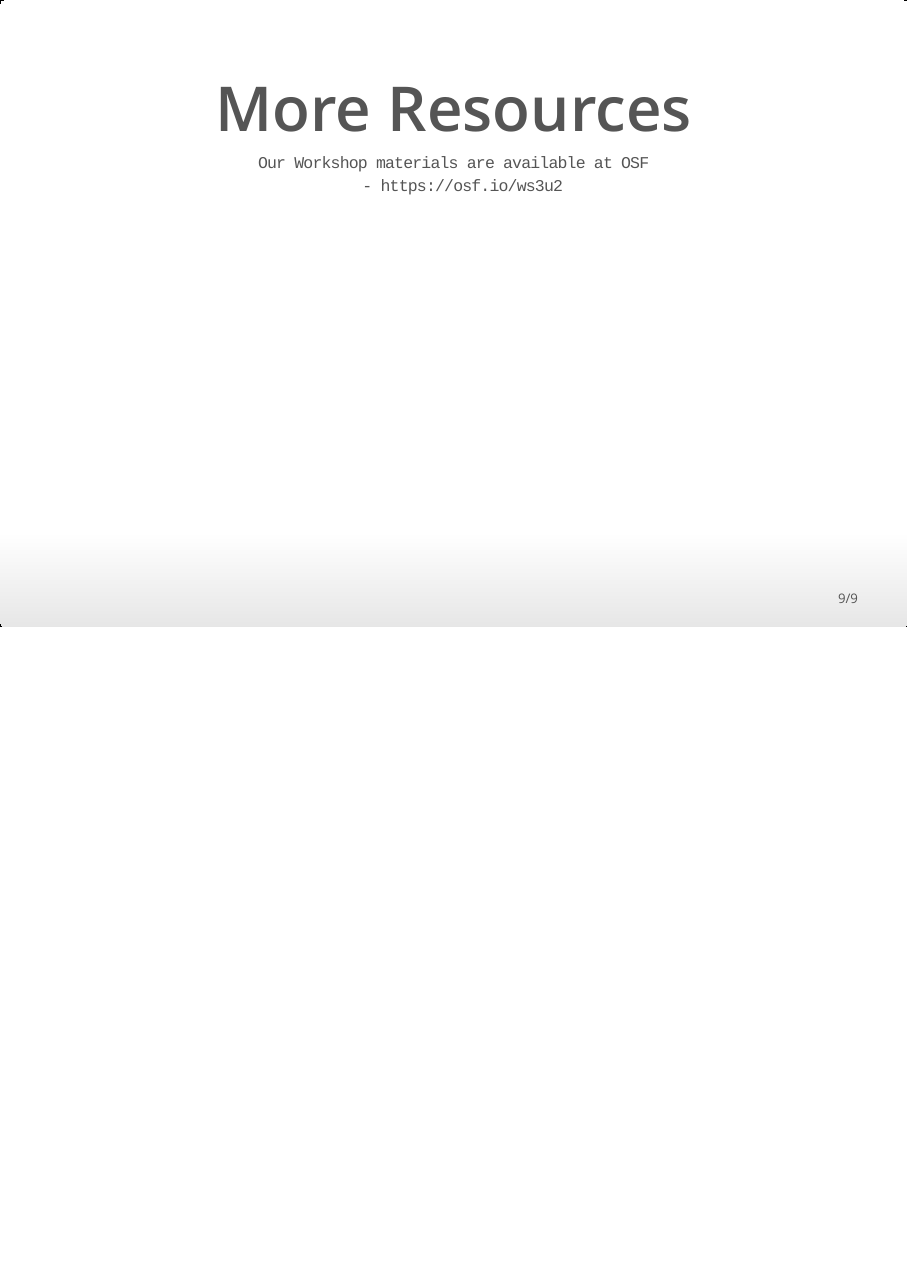
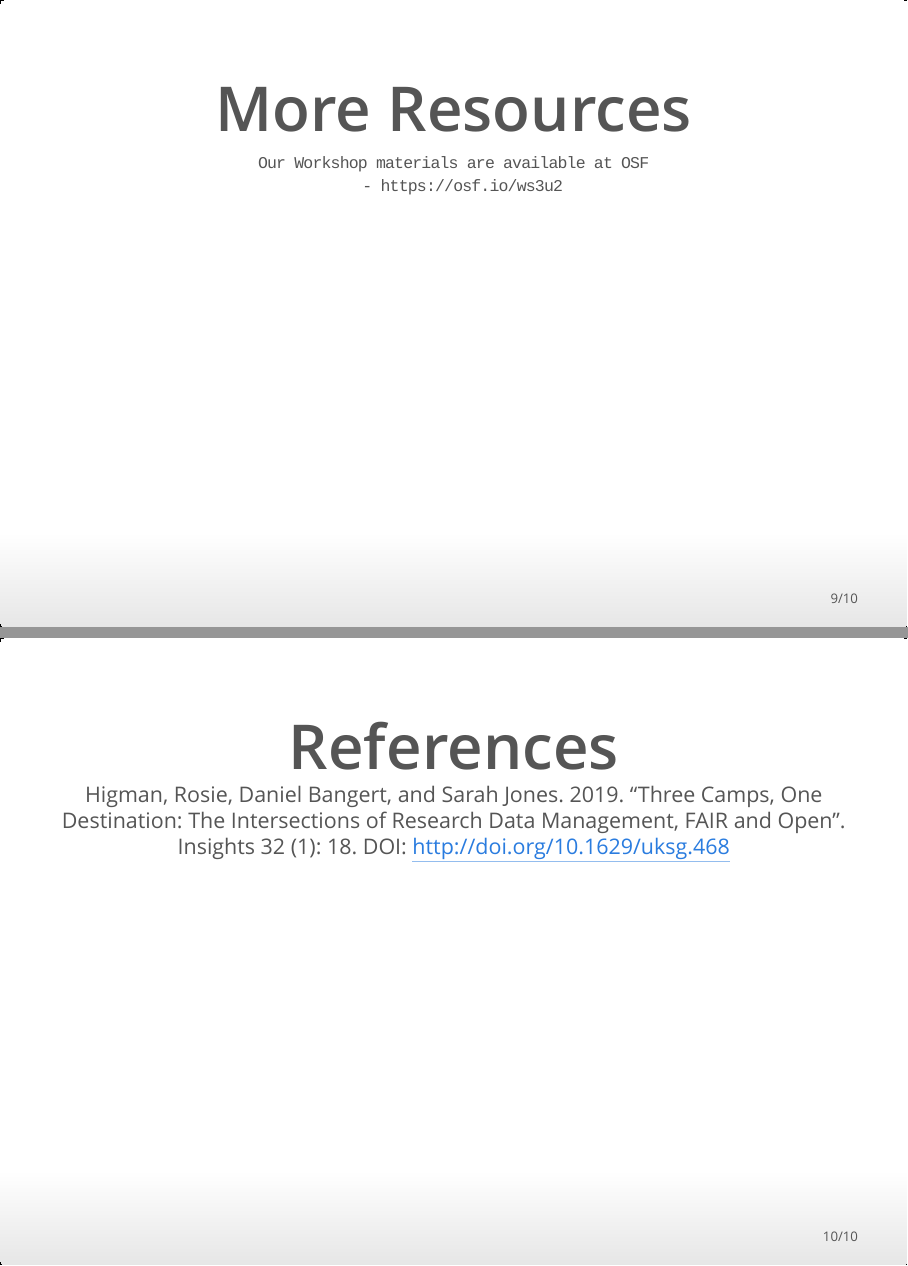
Before and after one commit to epurpur/SEDLS_21_presentation, an R Markdown document (SEDLS_presentation.Rmd): page 9 of 9 before the commit and pages 9 and 10 of 10 after it, the two joined at a grey line. The pictures show the output file SEDLS_presentation.html that the author committed with the source, opened offline.

Commit message:
sherry new slide

```diff
--- a/SEDLS_presentation.Rmd
+++ b/SEDLS_presentation.Rmd
@@ -173,3 +174,17 @@ I (Jenn) would consider trying to take this to specific departments, reach out t
 
   </div>
 </center>
+
+##
+<center>
+  <h1 style="font-size:75px">References</h1>
+  <div>
+
+Higman, Rosie, Daniel Bangert, and Sarah Jones. 2019. “Three Camps, One Destination: The Intersections of Research Data Management, FAIR and Open”. Insights 32 (1): 18. DOI: http://doi.org/10.1629/uksg.468
+
+  </div>
+</center>
+
+::: {.notes}
+More notest to test with
+:::
```
Also changed, not shown: SEDLS_presentation.html, SEDLS_presentation.Rmd (1 more changed lines).
